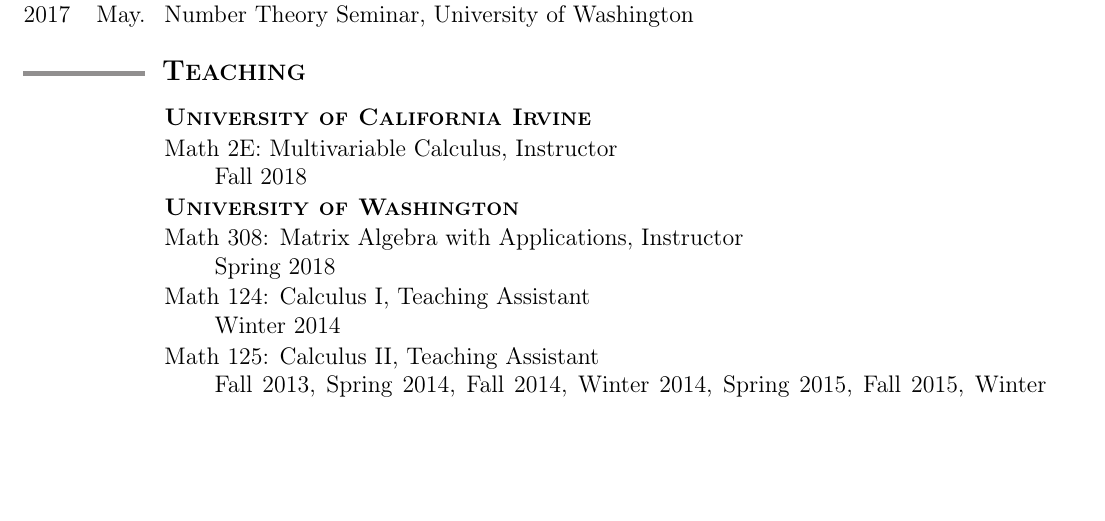
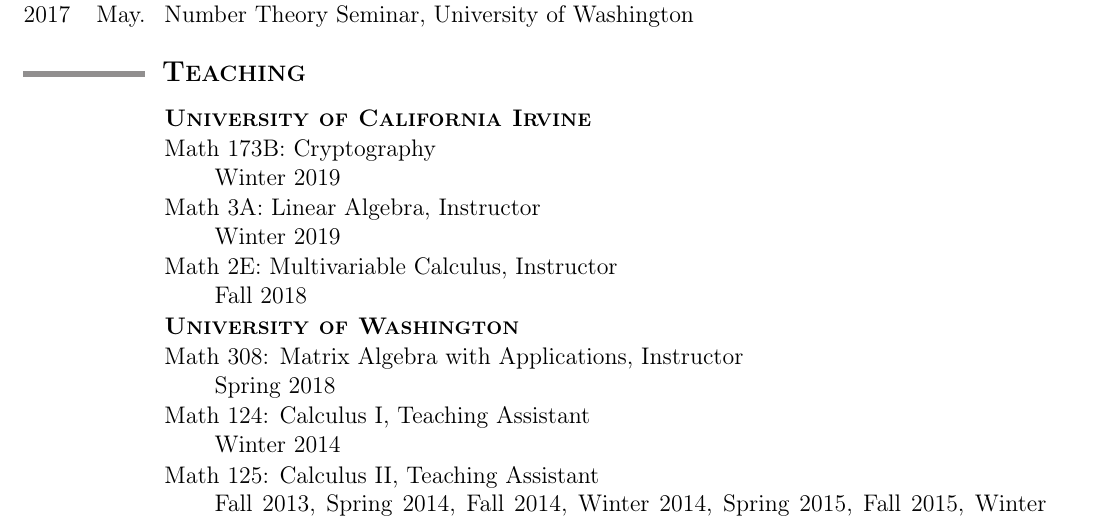
Before and after one commit to tscholl2/mathweb, a LaTeX CV (cv/cv.tex): part of page 2 of 3, cut so that both start at the same text, the shorter picture padded with empty space. Compiled offline with pdfLaTeX.

Commit message:
add next quarters courses

```diff
--- a/cv/cv.tex
+++ b/cv/cv.tex
@@ -295,6 +295,14 @@
 	\begin{date_section}
 
 		\yearmo{}{}\textbf{\textsc{University of California Irvine}}
+
+		\yearmo{}{} Math 173B: Cryptography
+		\\
+		Winter 2019
+
+		\yearmo{}{} Math 3A: Linear Algebra, Instructor
+		\\
+		Winter 2019
 
 		\yearmo{}{} Math 2E: Multivariable Calculus, Instructor
 %		\\ (writing exams, assigning grades and homework, lecturing)
```
Also changed, not shown: cv/cv.pdf.
